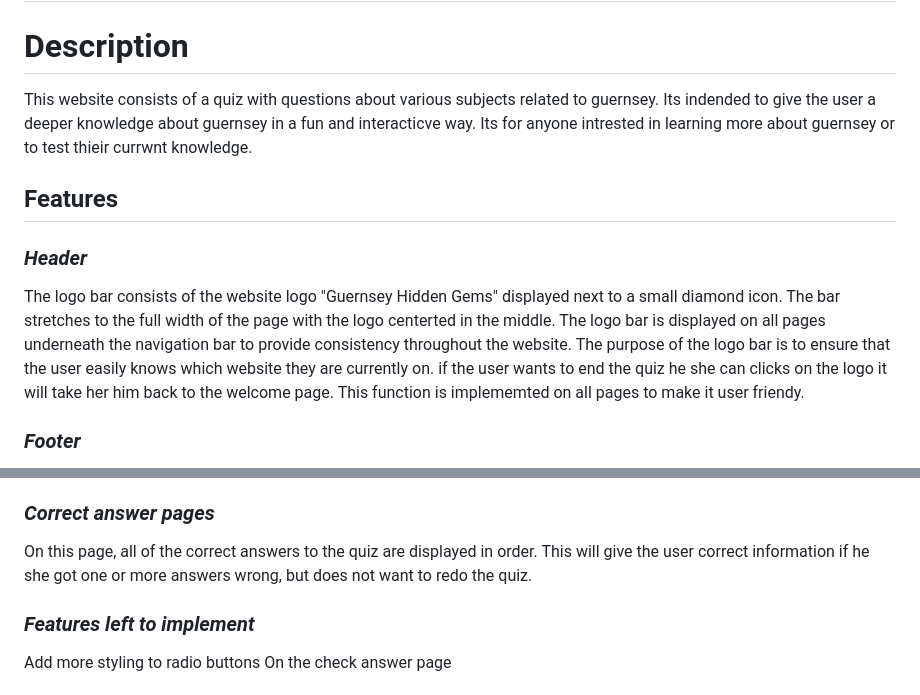
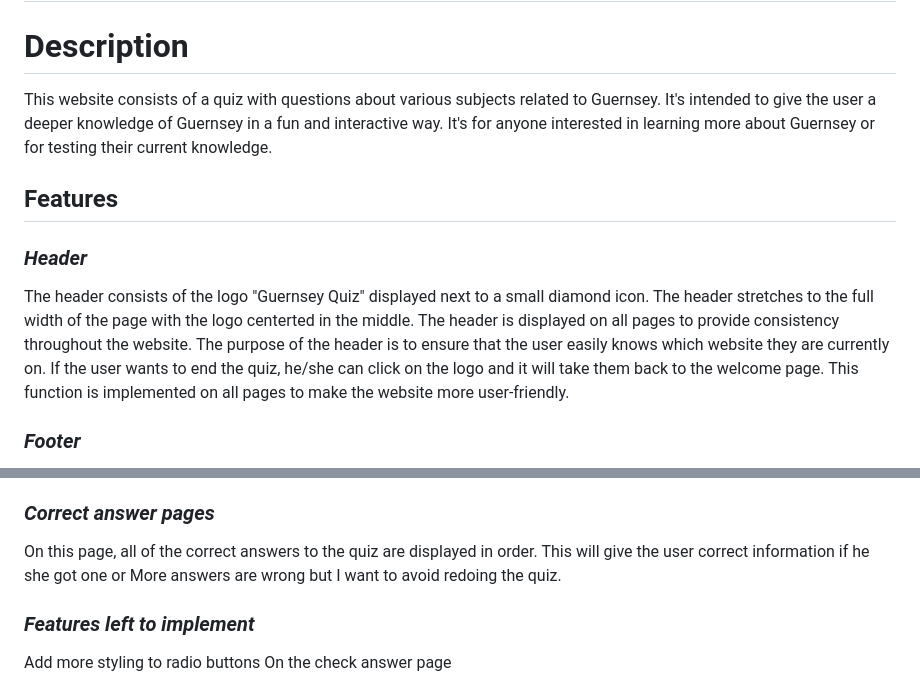
Before and after one commit to SaraMathews/Guernsey-quiz, a Markdown page: README.md, 2 parts joined by grey strips. GitHub-like rendering.

Commit message:
Spell check features in readme.md

```diff
--- a/README.md
+++ b/README.md
@@ -1,10 +1,10 @@
 # **Guernsey Quiz** #
 # **Description** #
-This website consists of a quiz with questions about various subjects related to guernsey.
-Its indended to give the user a deeper knowledge about guernsey in a fun and interacticve way. Its for anyone intrested in learning more about guernsey or to test thieir currwnt knowledge.
+This website consists of a quiz with questions about various subjects related to Guernsey.
+It's intended to give the user a deeper knowledge of Guernsey in a fun and interactive way. It's for anyone interested in learning more about Guernsey or for testing their current knowledge.
 ## **Features**
 ### *Header*
-The logo bar consists of the website logo "Guernsey Hidden Gems" displayed next to a small diamond icon. The bar stretches to the full width of the page with the logo centerted in the middle. The logo bar is displayed on all pages underneath the navigation bar to provide consistency throughout the website. The purpose of the logo bar is to ensure that the user easily knows which website they are currently on. if the user wants to end the quiz he she can clicks on the logo it will take her him back to the welcome page. This function is implememted on all pages to make it user friendy.
+The header consists of the logo "Guernsey Quiz" displayed next to a small diamond icon. The header stretches to the full width of the page with the logo centerted in the middle. The header is displayed on all pages to provide consistency throughout the website. The purpose of the header is to ensure that the user easily knows which website they are currently on. If the user wants to end the quiz, he/she can click on the logo and it will take them back to the welcome page. This function is implemented on all pages to make the website more user-friendly.
 ### *Footer*
 The footer section is located on the bottom of all pages and displays the text "Made by Sara Mathews". This section displays who made the website and quiz, and provides an email address if the user wants to get in contact with the creator.
 ### *Welcome page*
@@ -19,7 +19,7 @@ When the user has submitted the last question, the result page opens displaying
 If the user got 5 or more correct answers an additional rewarding comment is displayed together with a smiley happy face underneath the users score. If the user gets fewer than 5 correct answers a different and encouraging comment is displayed under the user score. By immediately receiving the score with an appropriatle comment the user will be encouraged to either redo the quiz or perhaps consider visiting guernsey to explore the different subjects in the quiz.
 On the result page, the user can opt to check all of the correct answers in the quiz by clicking the check answers button.
 ### *Correct answer pages*
-On this page, all of the correct answers to the quiz are displayed in order. This will give the user correct information if he she got one or more answers wrong, but does not want to redo the quiz.
+On this page, all of the correct answers to the quiz are displayed in order. This will give the user correct information if he she got one or More answers are wrong but I want to avoid redoing the quiz.
 
 ### *Features left to implement*
 Add more styling to radio buttons
```
